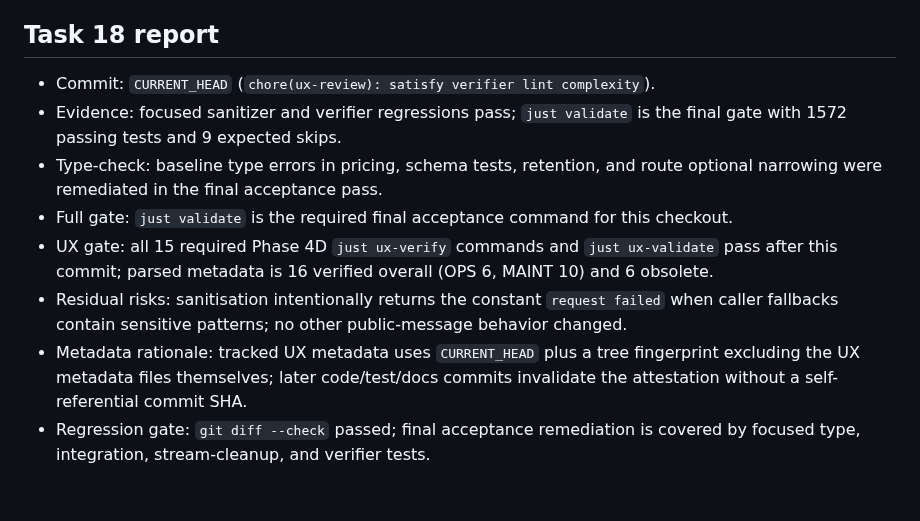
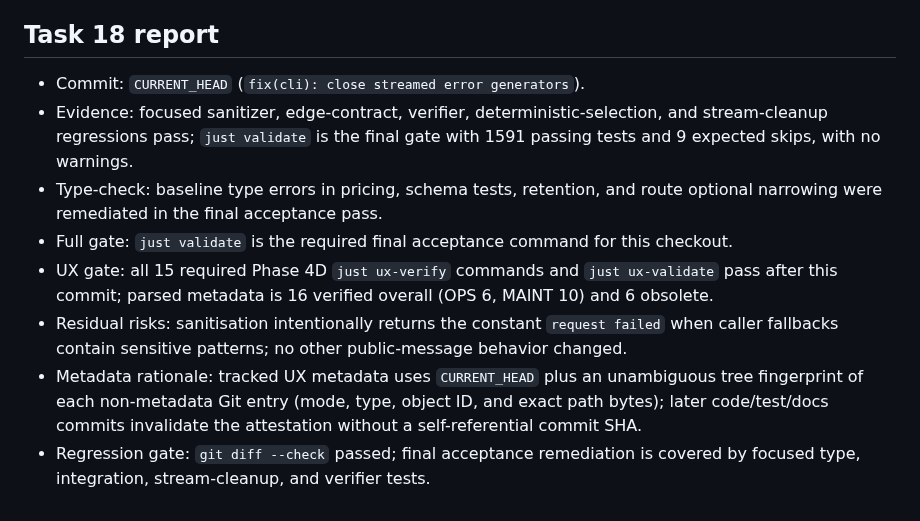
Before and after one commit to joaofauvel/acheron, a Markdown page: docs/ux_review/summary.md, the part around the change. GitHub-like rendering.

Commit message:
docs(ux-review): refresh final acceptance evidence

```diff
--- a/docs/ux_review/summary.md
+++ b/docs/ux_review/summary.md
@@ -82,11 +82,11 @@ A theme with 0 stories is graded `—` (untested); this summary has no such them
 
 ## Task 18 report
 
-- Commit: `CURRENT_HEAD` (`chore(ux-review): satisfy verifier lint complexity`).
-- Evidence: focused sanitizer and verifier regressions pass; `just validate` is the final gate with 1572 passing tests and 9 expected skips.
+- Commit: `CURRENT_HEAD` (`fix(cli): close streamed error generators`).
+- Evidence: focused sanitizer, edge-contract, verifier, deterministic-selection, and stream-cleanup regressions pass; `just validate` is the final gate with 1591 passing tests and 9 expected skips, with no warnings.
 - Type-check: baseline type errors in pricing, schema tests, retention, and route optional narrowing were remediated in the final acceptance pass.
 - Full gate: `just validate` is the required final acceptance command for this checkout.
 - UX gate: all 15 required Phase 4D `just ux-verify` commands and `just ux-validate` pass after this commit; parsed metadata is 16 verified overall (OPS 6, MAINT 10) and 6 obsolete.
 - Residual risks: sanitisation intentionally returns the constant `request failed` when caller fallbacks contain sensitive patterns; no other public-message behavior changed.
-- Metadata rationale: tracked UX metadata uses `CURRENT_HEAD` plus a tree fingerprint excluding the UX metadata files themselves; later code/test/docs commits invalidate the attestation without a self-referential commit SHA.
+- Metadata rationale: tracked UX metadata uses `CURRENT_HEAD` plus an unambiguous tree fingerprint of each non-metadata Git entry (mode, type, object ID, and exact path bytes); later code/test/docs commits invalidate the attestation without a self-referential commit SHA.
 - Regression gate: `git diff --check` passed; final acceptance remediation is covered by focused type, integration, stream-cleanup, and verifier tests.
```
Also changed, not shown: docs/ux_review/maint.md (+10 -10 lines), docs/ux_review/ops.md (+6 -6 lines).
